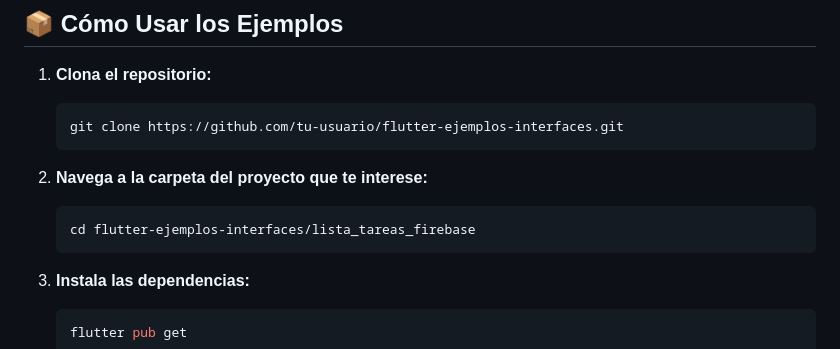
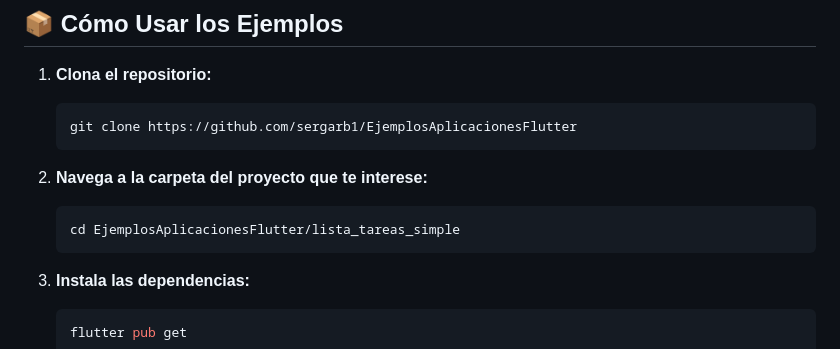
Before and after one commit to sergarb1/EjemplosAplicacionesFlutter, a Markdown page: Readme.md, the part around the change. Rendered like a GitHub page.

Commit message:
Actualizado

````diff
--- a/Readme.md
+++ b/Readme.md
@@ -38,12 +38,12 @@ Cada proyecto ejemplifica conceptos teóricos explicados en los apuntes, proporc
 
 1. **Clona el repositorio:**
    ```bash
-   git clone https://github.com/tu-usuario/flutter-ejemplos-interfaces.git
+   git clone https://github.com/sergarb1/EjemplosAplicacionesFlutter
    ```
 
 2. **Navega a la carpeta del proyecto que te interese:**
    ```bash
-   cd flutter-ejemplos-interfaces/lista_tareas_firebase
+   cd EjemplosAplicacionesFlutter/lista_tareas_simple
    ```
 
 3. **Instala las dependencias:**
````
